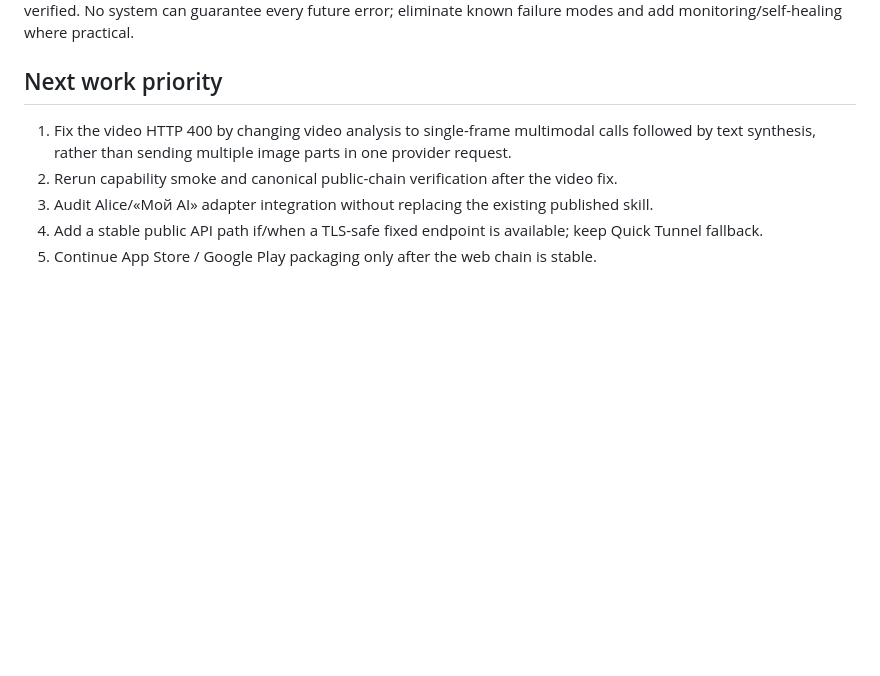
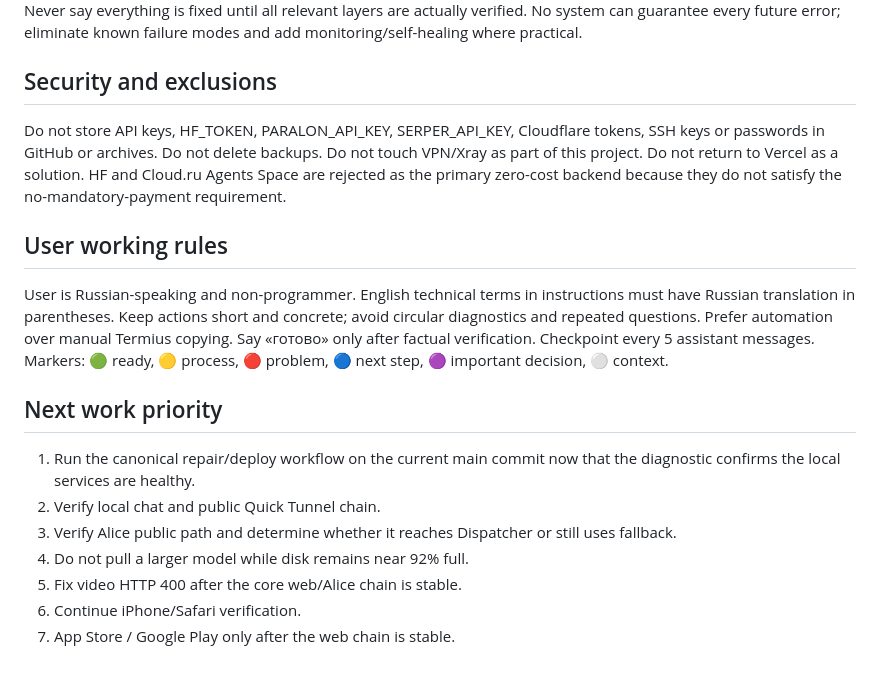
Before and after one commit to sidorovr348-ship-it/chto-kupit-ai, a Markdown page: PROJECT_STATE.md, the part around one of its changes. Drawn GitHub-style; blank space fills up the shorter version.

```diff
--- a/PROJECT_STATE.md
+++ b/PROJECT_STATE.md
@@ -87,9 +81,27 @@ D) known remaining limitations.
 Never say everything is fixed until all relevant layers are actually verified.
 No system can guarantee every future error; eliminate known failure modes and add monitoring/self-healing where practical.
 
+## Security and exclusions
+Do not store API keys, HF_TOKEN, PARALON_API_KEY, SERPER_API_KEY, Cloudflare tokens, SSH keys or passwords in GitHub or archives.
+Do not delete backups.
+Do not touch VPN/Xray as part of this project.
+Do not return to Vercel as a solution.
+HF and Cloud.ru Agents Space are rejected as the primary zero-cost backend because they do not satisfy the no-mandatory-payment requirement.
+
+## User working rules
+User is Russian-speaking and non-programmer.
+English technical terms in instructions must have Russian translation in parentheses.
+Keep actions short and concrete; avoid circular diagnostics and repeated questions.
+Prefer automation over manual Termius copying.
+Say «готово» only after factual verification.
+Checkpoint every 5 assistant messages.
+Markers: 🟢 ready, 🟡 process, 🔴 problem, 🔵 next step, 🟣 important decision, ⚪ context.
+
 ## Next work priority
-1. Fix the video HTTP 400 by changing video analysis to single-frame multimodal calls followed by text synthesis, rather than sending multiple image parts in one provider request.
-2. Rerun capability smoke and canonical public-chain verification after the video fix.
-3. Audit Alice/«Мой AI» adapter integration without replacing the existing published skill.
-4. Add a stable public API path if/when a TLS-safe fixed endpoint is available; keep Quick Tunnel fallback.
-5. Continue App Store / Google Play packaging only after the web chain is stable.
+1. Run the canonical repair/deploy workflow on the current main commit now that the diagnostic confirms the local services are healthy.
+2. Verify local chat and public Quick Tunnel chain.
+3. Verify Alice public path and determine whether it reaches Dispatcher or still uses fallback.
+4. Do not pull a larger model while disk remains near 92% full.
+5. Fix video HTTP 400 after the core web/Alice chain is stable.
+6. Continue iPhone/Safari verification.
+7. App Store / Google Play only after the web chain is stable.
```
Also changed, not shown: other parts of PROJECT_STATE.md (+29 -35 lines).
